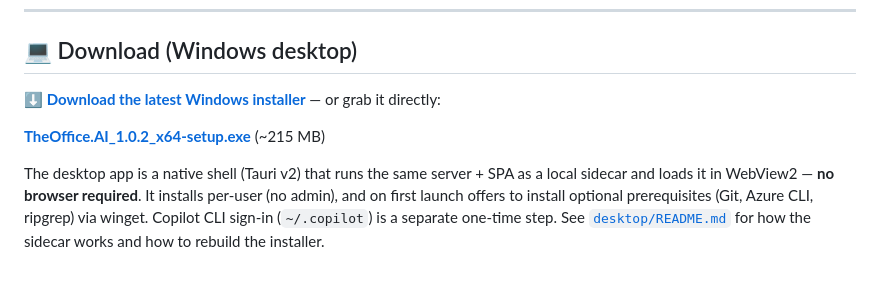
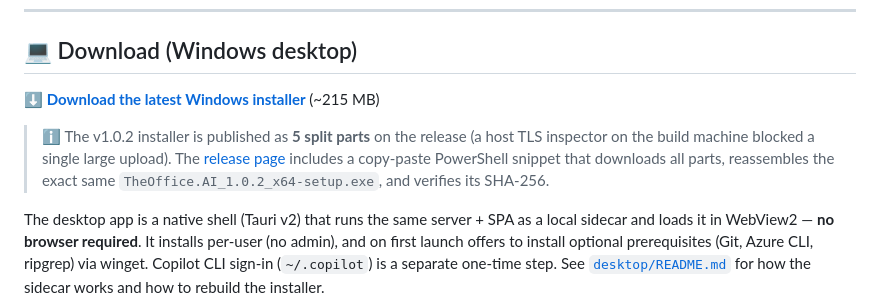
Before and after one commit to chcosta/TheOffice.AI, a Markdown page: README.md, the part around the change. Rendered like a GitHub page; blank space fills up the shorter version.

Commit message:
Point v1.0.2 download at split-part release with reassembly snippet
The single 215 MB installer upload is blocked by a host TLS inspector on the
build machine, so the release ships the installer as 5 <=50 MB parts plus a
copy-paste PowerShell reassembly + SHA-256 verification snippet.

Co-authored-by: Copilot <223556219+Copilot@users.noreply.github.com>

```diff
--- a/README.md
+++ b/README.md
@@ -36,9 +36,13 @@ A guided tour of TheOffice.AI — agents, managers, an always-on AI briefing, an
 
 ## 💻 Download (Windows desktop)
 
-**[⬇ Download the latest Windows installer](https://github.com/chcosta/TheOffice.AI/releases/latest)** — or grab it directly:
+**[⬇ Download the latest Windows installer](https://github.com/chcosta/TheOffice.AI/releases/latest)** (~215 MB)
 
-**[TheOffice.AI_1.0.2_x64-setup.exe](https://github.com/chcosta/TheOffice.AI/releases/download/v1.0.2/TheOffice.AI_1.0.2_x64-setup.exe)** (~215 MB)
+> ℹ️ The v1.0.2 installer is published as **5 split parts** on the release (a host
+> TLS inspector on the build machine blocked a single large upload). The
+> [release page](https://github.com/chcosta/TheOffice.AI/releases/tag/v1.0.2)
+> includes a copy-paste PowerShell snippet that downloads all parts, reassembles
+> the exact same `TheOffice.AI_1.0.2_x64-setup.exe`, and verifies its SHA-256.
 
 The desktop app is a native shell (Tauri v2) that runs the same server + SPA as a
 local sidecar and loads it in WebView2 — **no browser required**. It installs
```
Also changed, not shown: desktop/README.md (+1 -1 lines).
